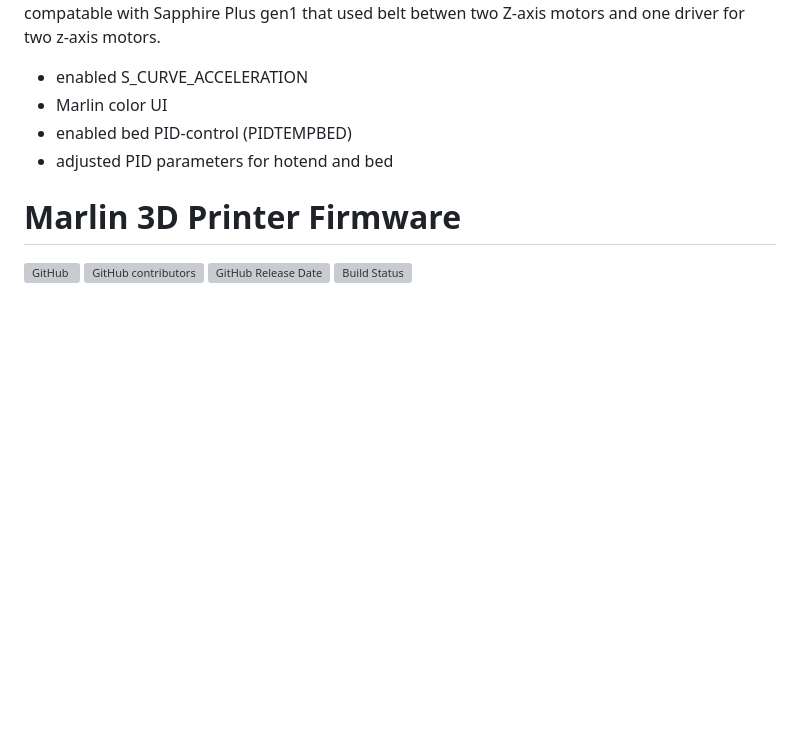
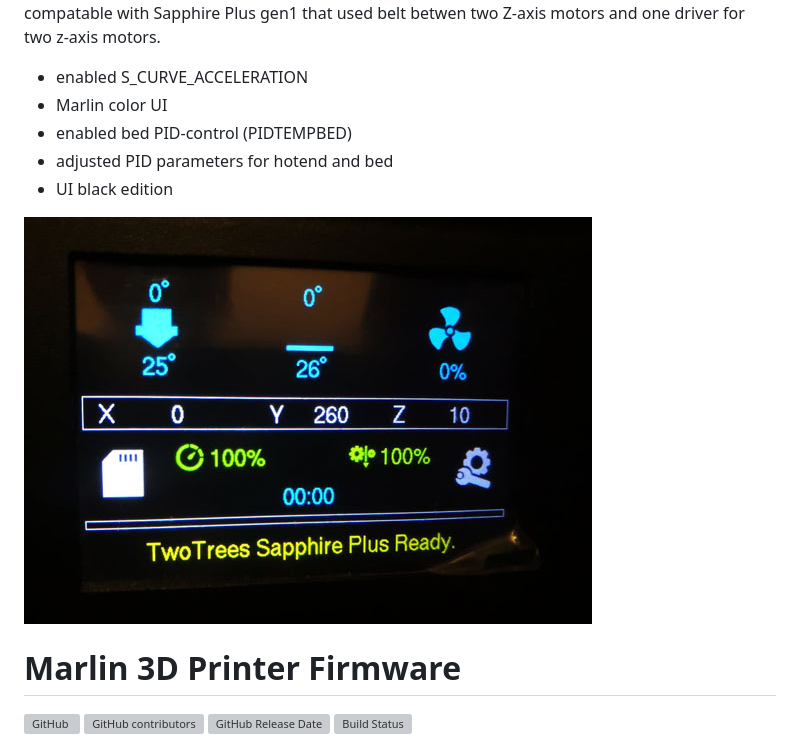
Before and after one commit to khunpoum/Marlin-2-for-Sapphire-Plus-V2-gen2, a Markdown page: README.md, the part around the change. Drawn GitHub-style; pictures changed too: marlin-black-ui.jpg (added); blank space fills up the shorter version; grey boxes are pictures that could not be loaded.

Commit message:
Marlin Black UI

```diff
--- a/README.md
+++ b/README.md
@@ -7,7 +7,9 @@ Beware! It is not compatable with Sapphire Plus gen1 that used belt betwen two Z
 - Marlin color UI
 - enabled bed PID-control (PIDTEMPBED)
 - adjusted PID parameters for hotend and bed
+- UI black edition
 
+![UI](https://github.com/khunpoum/Marlin-2-for-Sapphire-Plus-V2-gen2/blob/main/marlin-black-ui.jpg?raw=true)
 
 
 # Marlin 3D Printer Firmware
```
Also changed, not shown: 1 other file.
